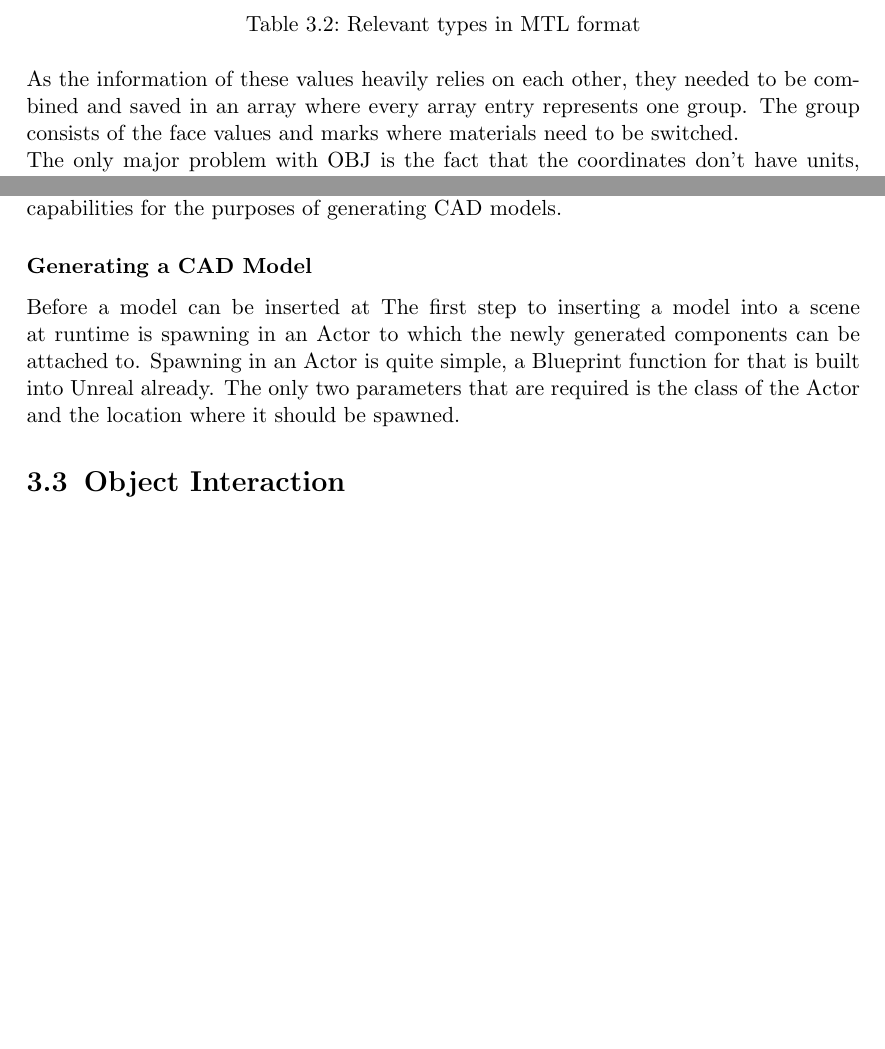
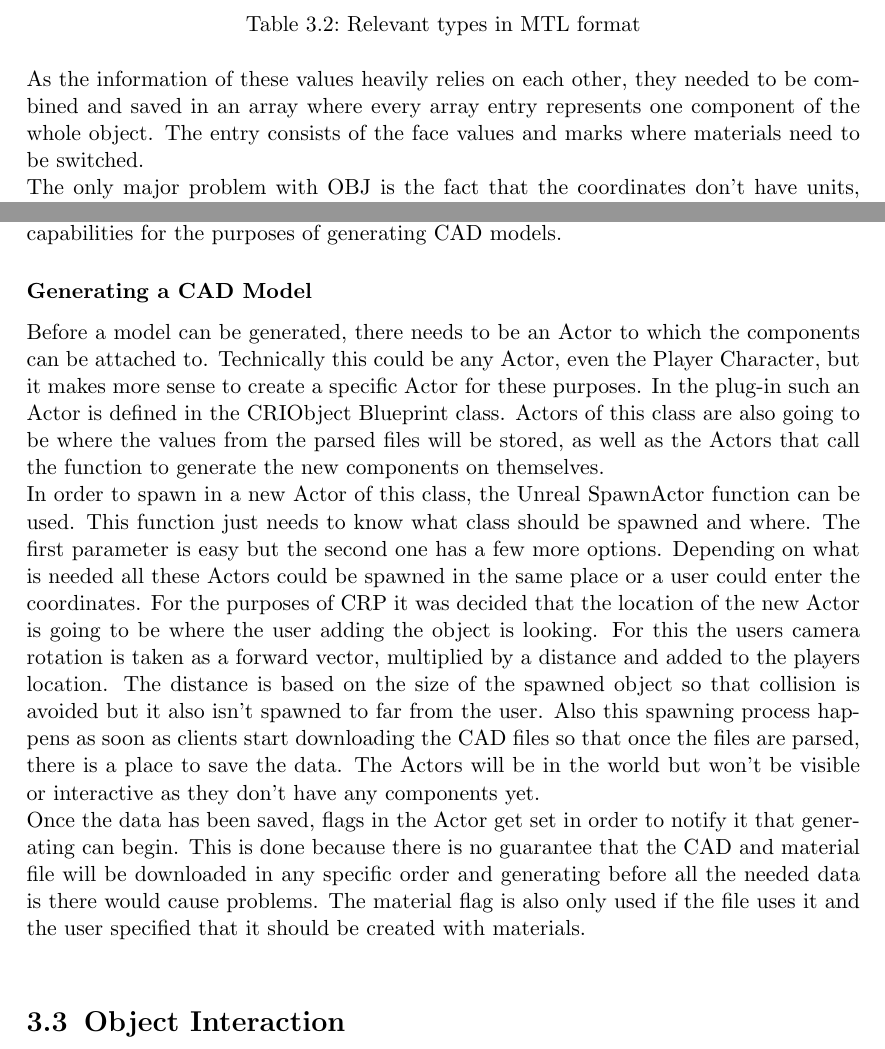
Before and after one commit to MatijaMi/Masterarbeit, a LaTeX thesis (main.tex, which reads EigenesVerfahren.tex): two parts of pages 29 and 32 of 48 before the commit and two parts of pages 29 and 32 of 49 after it, joined at a grey line, cut so that both start at the same text, the shorter picture padded with empty space. Compiled offline with pdfLaTeX.

Commit message:
Test commit

```diff
--- a/EigenesVerfahren.tex
+++ b/EigenesVerfahren.tex
@@ -83,7 +83,7 @@ A group determines what faces are combined in order to make a component of the l
 	\label{tab:MTLTypes}
 \end{table}
 
-As the information of these values heavily relies on each other, they needed to be combined and saved in an array where every array entry represents one group. The group consists of the face values and marks where materials need to be switched.\\
+As the information of these values heavily relies on each other, they needed to be combined and saved in an array where every array entry represents one component of the whole object. The entry consists of the face values and marks where materials need to be switched.\\
 The only major problem with OBJ is the fact that the coordinates don't have units, meaning they can't be scaled to properly represent the designed size. Instead everything is scaled with same factor so that at least the scales between objects made in the same scene stay the same. Also the created objects can later be scaled by users to better resemble the desired size.
 
 \subsubsection{STL}
@@ -112,8 +112,23 @@ But the demand for such a functionality has existed for a lot longer and Unreal'
 
 \subsubsection{Generating a CAD Model}
 
-Before a model can be inserted at
-The first step to inserting a model into a scene at runtime is spawning in an Actor to which the newly generated components can be attached to. Spawning in an Actor is quite simple, a Blueprint function for that is built into Unreal already. The only two parameters that are required is the class of the Actor and the location where it should be spawned.
+% setiing up the class
+%generating componenet individually through function sections
+%attaching it and making it part of the actor
+%setting it's relative position and setting the components
+%sections differ based on material as only one material per section is allowed
+% creating the materials
+Before a model can be generated, there needs to be an Actor to which the components can be attached to. Technically this could be any Actor, even the Player Character, but it makes more sense to create a specific Actor for these purposes. In the plug-in such an Actor is defined in the CRIObject Blueprint class. Actors of this class are also going to be where the values from the parsed files will be stored, as well as the Actors that call the function to generate the new components on themselves.\\
+In order to spawn in a new Actor of this class, the Unreal SpawnActor function can be used. This function just needs to know what class should be spawned and where. The first parameter is easy but the second one has a few more options. Depending on what is needed all these Actors could be spawned in the same place or a user could enter the coordinates. For the purposes of CRP it was decided that the location of the new Actor is going to be where the user adding the object is looking. For this the users camera rotation is taken as a forward vector, multiplied by a distance and added to the players location. The distance is based on the size of the spawned object so that collision is avoided but it also isn't spawned to far from the user. Also this spawning process happens as soon as clients start downloading the CAD files so that once the files are parsed, there is a place to save the data. The Actors will be in the world but won't be visible or interactive as they don't have any components yet.\\
+Once the data has been saved, flags in the Actor get set in order to notify it that generating can begin. This is done because there is no guarantee that the CAD and material file will be downloaded in any specific order and generating before all the needed data is there would cause problems. The material flag is also only used if the file uses it and the user specified that it should be created with materials.\\
+
+
+
+
+
+
+
+
 
 %%%%%%%%%%%%%%%%%%%%%%%%%%%%%%%%%%%%%%%%%%%%%%%%%%%%%%%%%%%%%%%%%%%%%%%%%%%%%%%%%%%%%%%%%%%%%%%%%%%%%%%%%%%%%%
 
```
Also changed, not shown: main.pdf, 4 other files.
